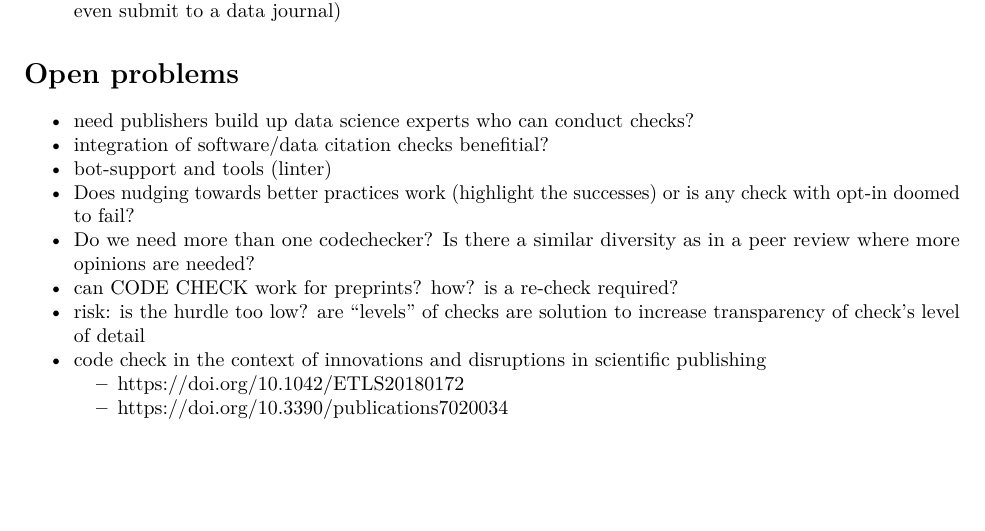
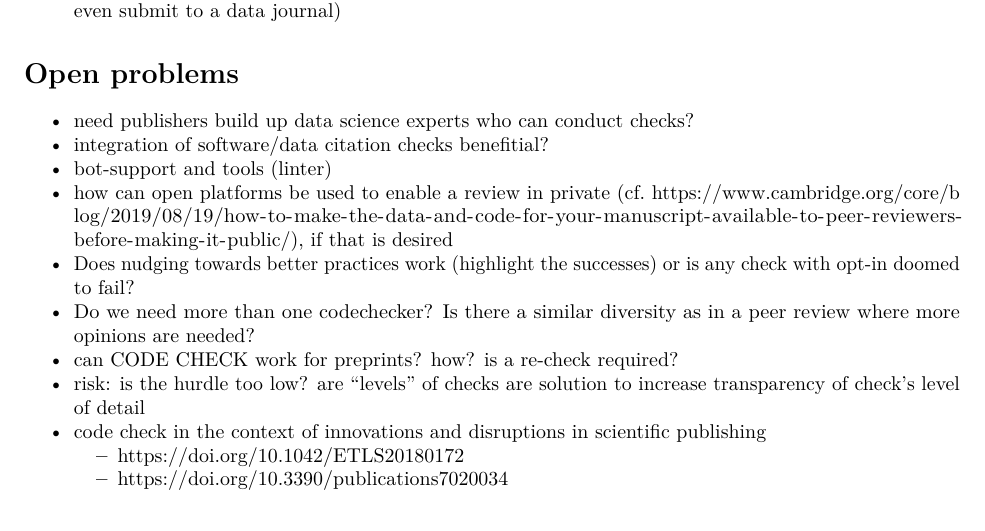
Before and after one commit to codecheckers/paper, an R Markdown document (codecheck-paper.Rmd): part of page 3 of 4, cut so that both start at the same text, the shorter picture padded with empty space. Rendered offline with R 4.5, knitr and Pandoc, then LaTeX, with nearby package versions.

Commit message:
Update codecheck-paper.Rmd

```diff
--- a/codecheck-paper.Rmd
+++ b/codecheck-paper.Rmd
@@ -129,6 +129,7 @@ knitr::opts_chunk$set(echo = TRUE)
 - need publishers build up data science experts who can conduct checks?
 - integration of software/data citation checks benefitial?
 - bot-support and tools (linter)
+- how can open platforms be used to enable a review in private (cf. https://www.cambridge.org/core/blog/2019/08/19/how-to-make-the-data-and-code-for-your-manuscript-available-to-peer-reviewers-before-making-it-public/), if that is desired
 - Does nudging towards better practices work (highlight the successes) or is any check with opt-in doomed to fail?
 - Do we need more than one codechecker? Is there a similar diversity as in a peer review where more opinions are needed?
 - can CODE CHECK work for preprints? how? is a re-check required?
```
